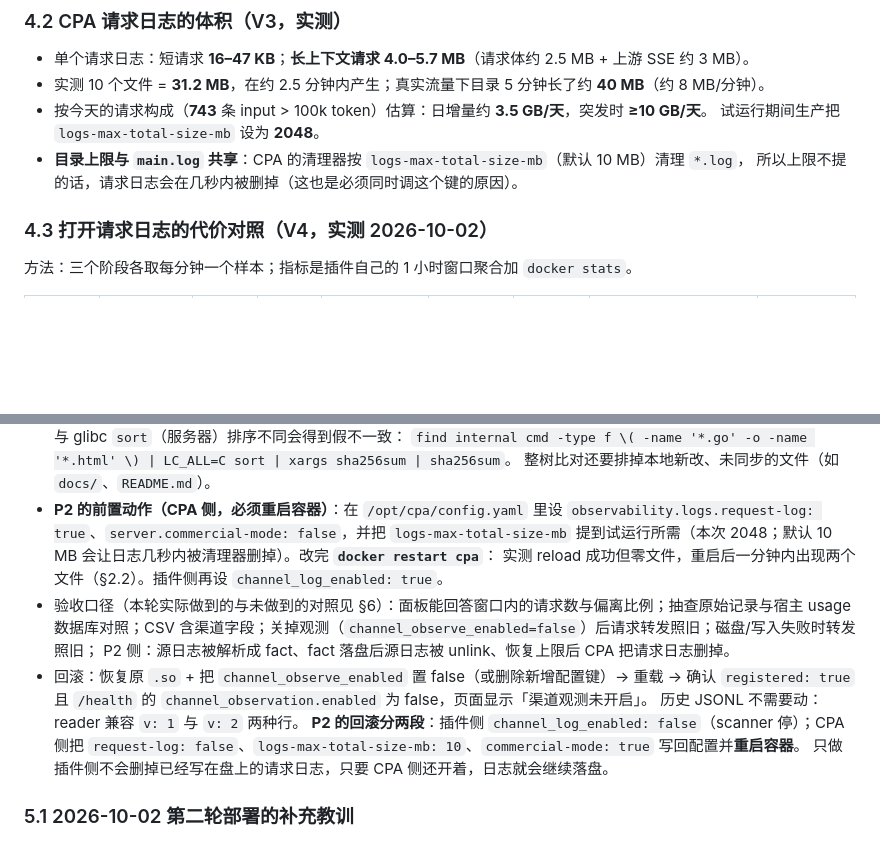
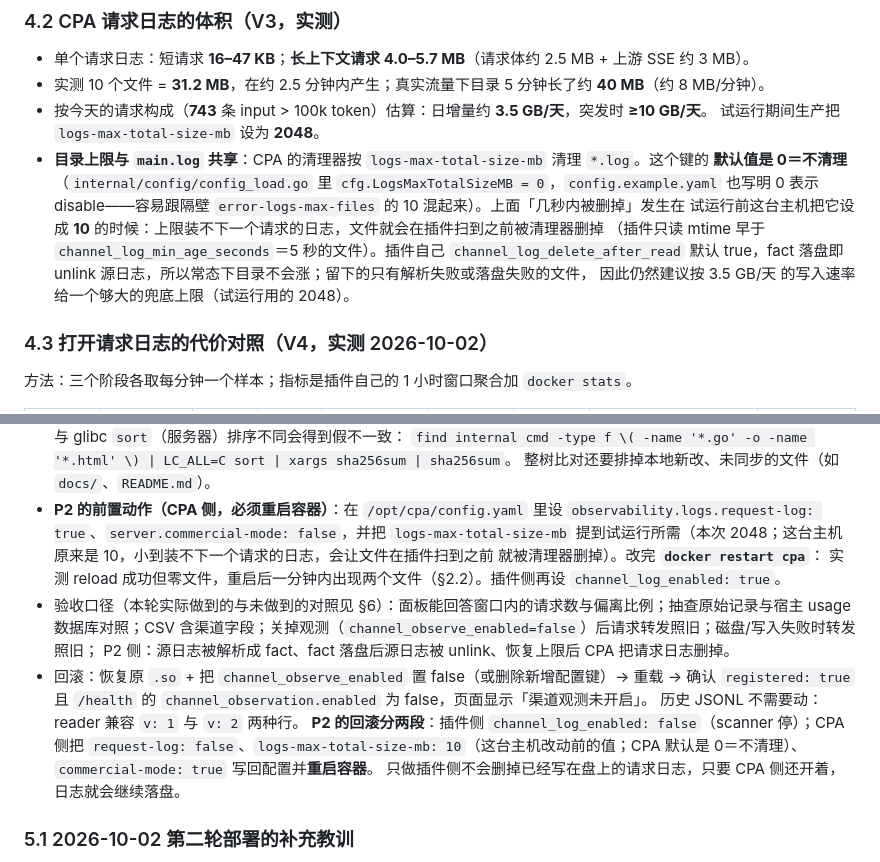
Before and after one commit to wkeking/clinepass-channel-monitor, a Markdown page: docs/channel-observation.md, 2 parts joined by grey strips. GitHub-like rendering; blank space fills up the shorter version.

Commit message:
docs: 更正商店更新与 logs-max-total-size-mb 默认值两处口径
两处都是我们先前写窄/写错的判断，这次有源码和实测支撑：

- 「商店安装会重写配置块」：CPA 的商店安装路径只写 enabled 与 store，块里其余键按源码
  保留（internal/api/handlers/management/plugin_store.go 的 enablePluginConfigLocked，
  注释原文就是 preserving the rest of the plugin's raw configuration）。2026-10-04
  在这台生产机上把 0.3.1-dev.190 更新到 0.3.1 的实测也保住了 channel_log_enabled: true。
  README 的警告改成「装完回读一次 channel_log_enabled」，09:34 那次只剩两个键保留为
  未定原因（当时同时用过会整篇重写 config.yaml 的管理接口写配置）。

- observability.logs.logs-max-total-size-mb 的默认值是 0＝不清理，不是 10：CPA 在
  internal/config/config_load.go 里把 cfg.LogsMaxTotalSizeMB 置 0，config.example.yaml
  也写明 0 表示 disable；那个 10 是隔壁 error-logs-max-files 的默认值。README 排障表与
  docs/channel-observation.md §4.2 / §5 里三处「默认 10 MB」据此改写，并说明
  「日志几秒内被删掉」发生在试运行前这台主机把它设成 10 的时候。

```diff
--- a/docs/channel-observation.md
+++ b/docs/channel-observation.md
@@ -414,8 +414,13 @@ last_error_at, pending_files`
 - 实测 10 个文件 = **31.2 MB**，在约 2.5 分钟内产生；真实流量下目录 5 分钟长了约 **40 MB**（约 8 MB/分钟）。
 - 按今天的请求构成（**743** 条 input > 100k token）估算：日增量约 **3.5 GB/天**，突发时 **≥10 GB/天**。
   试运行期间生产把 `logs-max-total-size-mb` 设为 **2048**。
-- **目录上限与 `main.log` 共享**：CPA 的清理器按 `logs-max-total-size-mb`（默认 10 MB）清理 `*.log`，
-  所以上限不提的话，请求日志会在几秒内被删掉（这也是必须同时调这个键的原因）。
+- **目录上限与 `main.log` 共享**：CPA 的清理器按 `logs-max-total-size-mb` 清理 `*.log`。这个键的
+  **默认值是 0＝不清理**（`internal/config/config_load.go` 里 `cfg.LogsMaxTotalSizeMB = 0`，`config.example.yaml`
+  也写明 0 表示 disable——容易跟隔壁 `error-logs-max-files` 的 10 混起来）。上面「几秒内被删掉」发生在
+  试运行前这台主机把它设成 **10** 的时候：上限装不下一个请求的日志，文件就会在插件扫到之前被清理器删掉
+  （插件只读 mtime 早于 `channel_log_min_age_seconds`＝5 秒的文件）。插件自己 `channel_log_delete_after_read`
+  默认 true，fact 落盘即 unlink 源日志，所以常态下目录不会涨；留下的只有解析失败或落盘失败的文件，
+  因此仍然建议按 3.5 GB/天 的写入速率给一个够大的兜底上限（试运行用的 2048）。
 
 ### 4.3 打开请求日志的代价对照（V4，实测 2026-10-02）
 
@@ -537,7 +542,8 @@ last_error_at, pending_files`
   整树比对还要排掉本地新改、未同步的文件（如 `docs/`、`README.md`）。
 - **P2 的前置动作（CPA 侧，必须重启容器）**：在 `/opt/cpa/config.yaml` 里设
   `observability.logs.request-log: true`、`server.commercial-mode: false`，并把 `logs-max-total-size-mb`
-  提到试运行所需（本次 2048；默认 10 MB 会让日志几秒内被清理器删掉）。改完 **`docker restart cpa`**：
+  提到试运行所需（本次 2048；这台主机原来是 10，小到装不下一个请求的日志，会让文件在插件扫到之前
+  就被清理器删掉）。改完 **`docker restart cpa`**：
   实测 reload 成功但零文件，重启后一分钟内出现两个文件（§2.2）。插件侧再设 `channel_log_enabled: true`。
 - 验收口径（本轮实际做到的与未做到的对照见 §6）：面板能回答窗口内的请求数与偏离比例；抽查原始记录与宿主 usage
   数据库对照；CSV 含渠道字段；关掉观测（`channel_observe_enabled=false`）后请求转发照旧；磁盘/写入失败时转发照旧；
@@ -546,7 +552,8 @@ last_error_at, pending_files`
   `registered: true` 且 `/health` 的 `channel_observation.enabled` 为 false，页面显示「渠道观测未开启」。
   历史 JSONL 不需要动：reader 兼容 `v: 1` 与 `v: 2` 两种行。
   **P2 的回滚分两段**：插件侧 `channel_log_enabled: false`（scanner 停）；CPA 侧把
-  `request-log: false`、`logs-max-total-size-mb: 10`、`commercial-mode: true` 写回配置并**重启容器**。
+  `request-log: false`、`logs-max-total-size-mb: 10`（这台主机改动前的值；CPA 默认是 0＝不清理）、
+  `commercial-mode: true` 写回配置并**重启容器**。
   只做插件侧不会删掉已经写在盘上的请求日志，只要 CPA 侧还开着，日志就会继续落盘。
 
 ### 5.1 2026-10-02 第二轮部署的补充教训
```
Also changed, not shown: README.md (+3 -3 lines).
